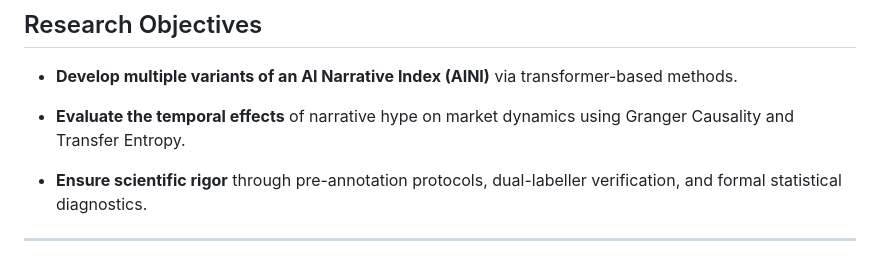
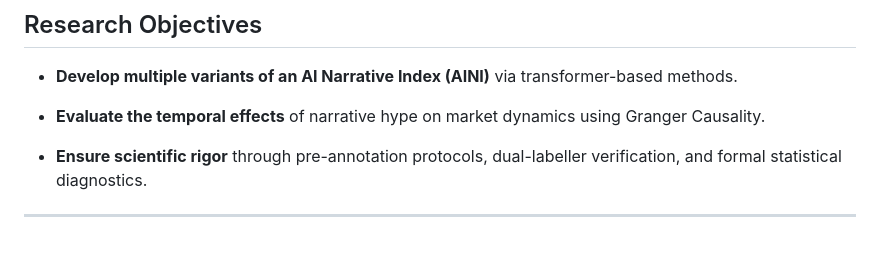
Before and after one commit to LarsIX/narrative_index, a Markdown page: README.md, the part around the change. Drawn GitHub-style.

Commit message:
Remove Transfer Entropy from evaluation objective

```diff
--- a/README.md
+++ b/README.md
@@ -10,7 +10,7 @@ The project integrates **Transformer-based NLP**, **manual annotation**, **deep
 
 - **Develop multiple variants of an AI Narrative Index (AINI)** via transformer-based methods.
 
-- **Evaluate the temporal effects** of narrative hype on market dynamics using Granger Causality and Transfer Entropy.
+- **Evaluate the temporal effects** of narrative hype on market dynamics using Granger Causality.
 
 - **Ensure scientific rigor** through pre-annotation protocols, dual-labeller verification, and formal statistical diagnostics.
 
```
